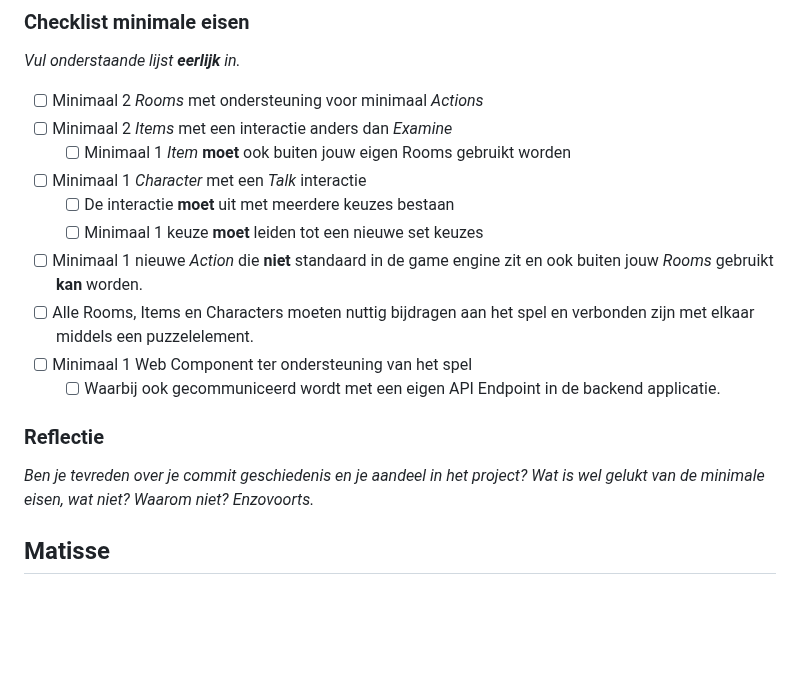
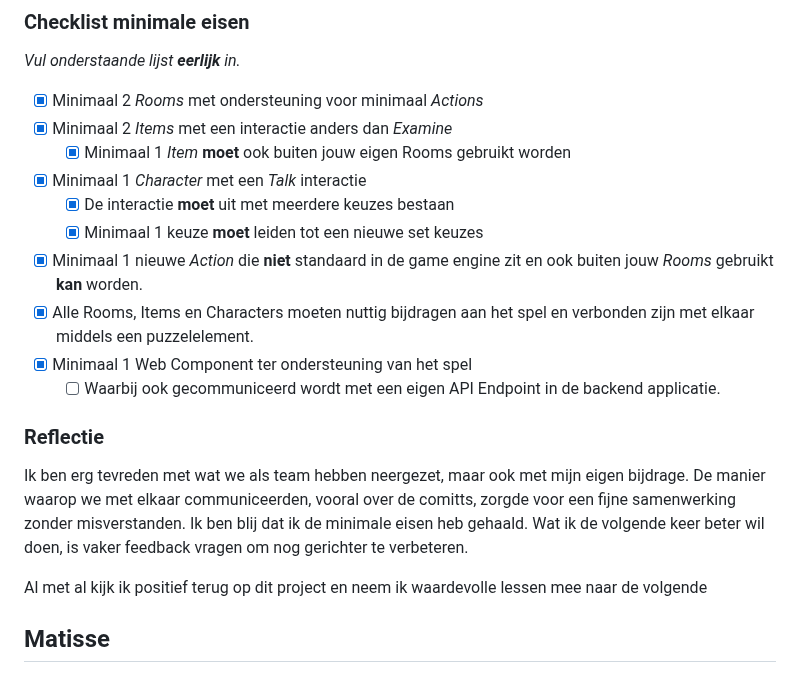
Before and after one commit to Matisse2k/the-game-1st-year-project, a Markdown page: docs/Oplevering The Game.md, the part around one of its changes. Drawn GitHub-style; blank space fills up the shorter version.

```diff
--- a/docs/Oplevering The Game.md
+++ b/docs/Oplevering The Game.md
@@ -173,19 +181,21 @@ Over het algemeen kijk ik met trots terug op mijn bijdrage aan dit project. Ik h
 ### Checklist minimale eisen
 *Vul onderstaande lijst **eerlijk** in.*
 
-- [ ] Minimaal 2 *Rooms* met ondersteuning voor minimaal *Actions*
-- [ ] Minimaal 2 *Items* met een interactie anders dan *Examine*
-  - [ ] Minimaal 1 *Item* **moet** ook buiten jouw eigen Rooms gebruikt worden
-- [ ] Minimaal 1 *Character* met een *Talk* interactie
-  - [ ] De interactie **moet** uit met meerdere keuzes bestaan
-  - [ ] Minimaal 1 keuze **moet** leiden tot een nieuwe set keuzes
-- [ ] Minimaal 1 nieuwe *Action* die **niet** standaard in de game engine zit en ook buiten jouw *Rooms* gebruikt **kan** worden.
-- [ ] Alle Rooms, Items en Characters moeten nuttig bijdragen aan het spel en verbonden zijn met elkaar middels een puzzelelement.
-- [ ] Minimaal 1 Web Component ter ondersteuning van het spel
+- [x] Minimaal 2 *Rooms* met ondersteuning voor minimaal *Actions*
+- [x] Minimaal 2 *Items* met een interactie anders dan *Examine*
+  - [x] Minimaal 1 *Item* **moet** ook buiten jouw eigen Rooms gebruikt worden
+- [x] Minimaal 1 *Character* met een *Talk* interactie
+  - [x] De interactie **moet** uit met meerdere keuzes bestaan
+  - [x] Minimaal 1 keuze **moet** leiden tot een nieuwe set keuzes
+- [x] Minimaal 1 nieuwe *Action* die **niet** standaard in de game engine zit en ook buiten jouw *Rooms* gebruikt **kan** worden.
+- [x] Alle Rooms, Items en Characters moeten nuttig bijdragen aan het spel en verbonden zijn met elkaar middels een puzzelelement.
+- [x] Minimaal 1 Web Component ter ondersteuning van het spel
   - [ ] Waarbij ook gecommuniceerd wordt met een eigen API Endpoint in de backend applicatie.
 
 ### Reflectie
-*Ben je tevreden over je commit geschiedenis en je aandeel in het project? Wat is wel gelukt van de minimale eisen, wat niet? Waarom niet? Enzovoorts.*
+Ik ben erg tevreden met wat we als team hebben neergezet, maar ook met mijn eigen bijdrage. De manier waarop we met elkaar communiceerden, vooral over de comitts, zorgde voor een fijne samenwerking zonder misverstanden. Ik ben blij dat ik de minimale eisen heb gehaald. Wat ik de volgende keer beter wil doen, is vaker feedback vragen om nog gerichter te verbeteren.
+
+Al met al kijk ik positief terug op dit project en neem ik waardevolle lessen mee naar de volgende
 
 ## Matisse
 ### Commit geschiedenis
```
Also changed, not shown: other parts of docs/Oplevering The Game.md (+19 -11 lines).
